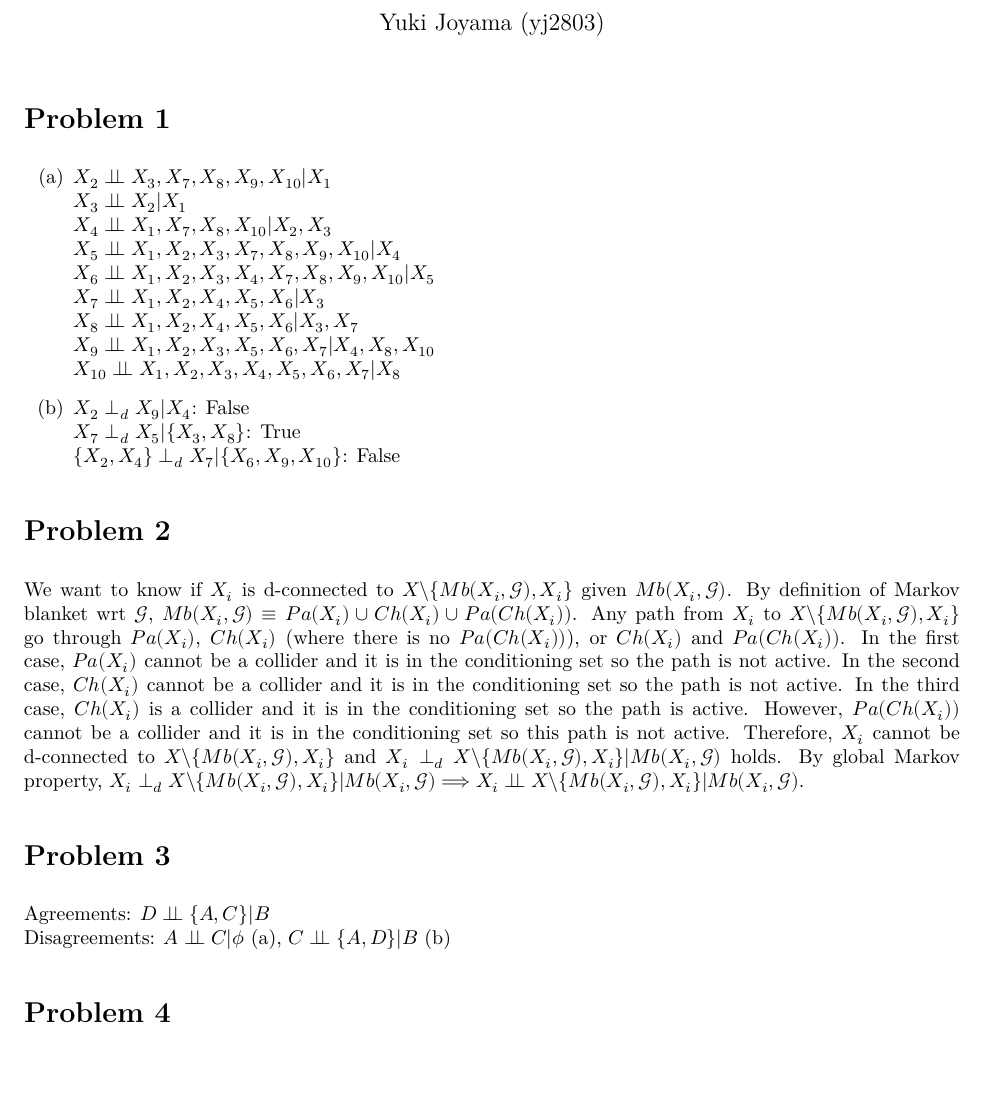
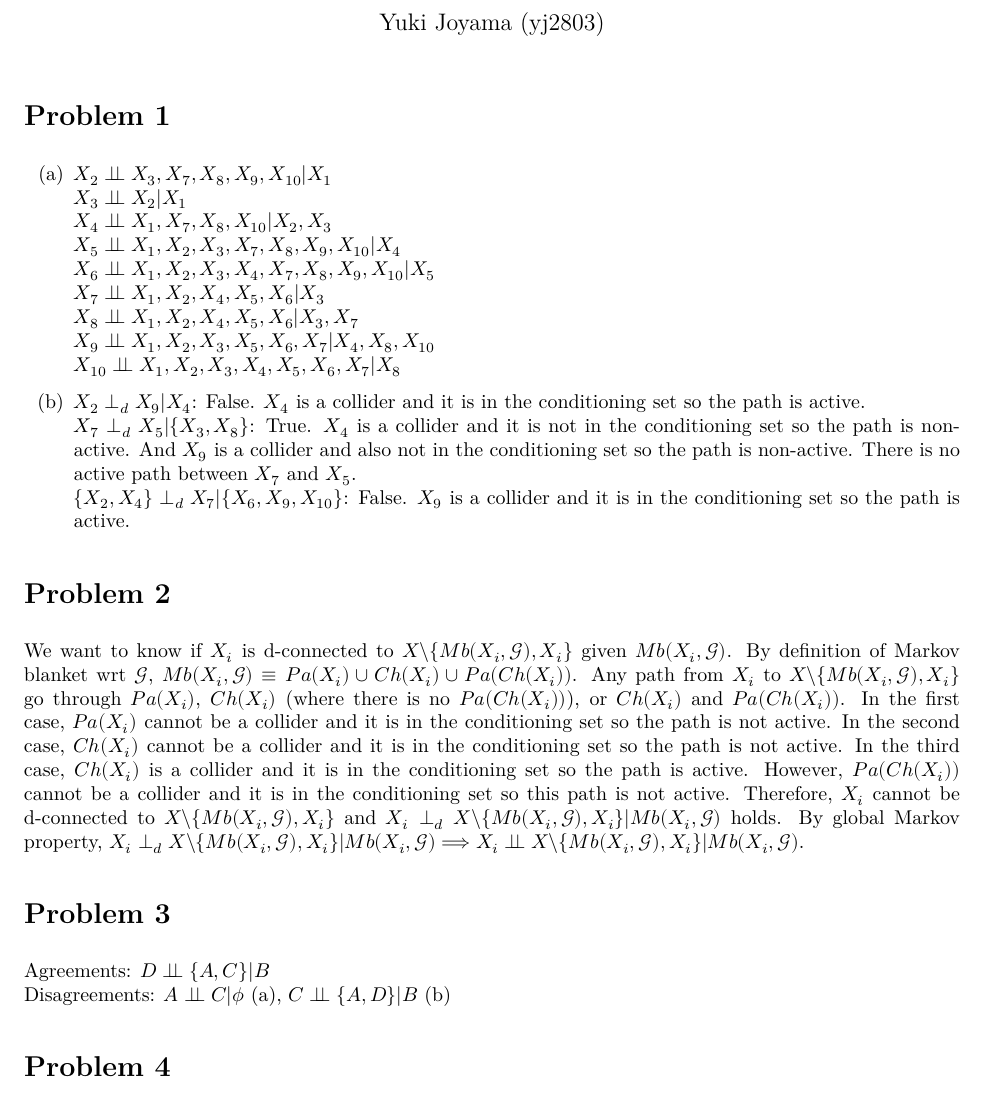
Before and after one commit to yjoyama/p8124_graphical_models, an R Markdown document (yj2803-hw1.Rmd): part of page 1 of 10, cut so that both start at the same text. The pictures show the output file yj2803-hw1.pdf that the author committed with the source.

Commit message:
Added explanation to p1b

````diff
--- a/yj2803-hw1.Rmd
+++ b/yj2803-hw1.Rmd
@@ -34,9 +28,9 @@ $X_8 \indep X_1, X_2, X_4, X_5, X_6|X_3, X_7$
 $X_9 \indep X_1, X_2, X_3, X_5, X_6, X_7|X_4, X_8, X_{10}$
 $X_{10} \indep X_1, X_2, X_3, X_4, X_5, X_6, X_7|X_8$
 
-(b) $X_2 \perp_dX_9|X_4$: False
-$X_7 \perp_dX_5|\{X_3, X_8\}$: True
-$\{X_2, X_4\} \perp_dX_7|\{X_6, X_9, X_{10}\}$: False
+(b) $X_2 \perp_dX_9|X_4$: False. $X_4$ is a collider and it is in the conditioning set so the path is active.
+$X_7 \perp_dX_5|\{X_3, X_8\}$: True. $X_4$ is a collider and it is not in the conditioning set so the path is non-active. And $X_9$ is a collider and also not in the conditioning set so the path is non-active. There is no active path between $X_7$ and $X_5$.
+$\{X_2, X_4\} \perp_dX_7|\{X_6, X_9, X_{10}\}$: False. $X_9$ is a collider and it is in the conditioning set so the path is active.
 ```{r echo=F, results=F}
 gb <- dagitty('dag {
     X1 [pos="0,0"]
````
Also changed, not shown: yj2803-hw1.pdf, yj2803-hw1.Rmd (7 more changed lines).
